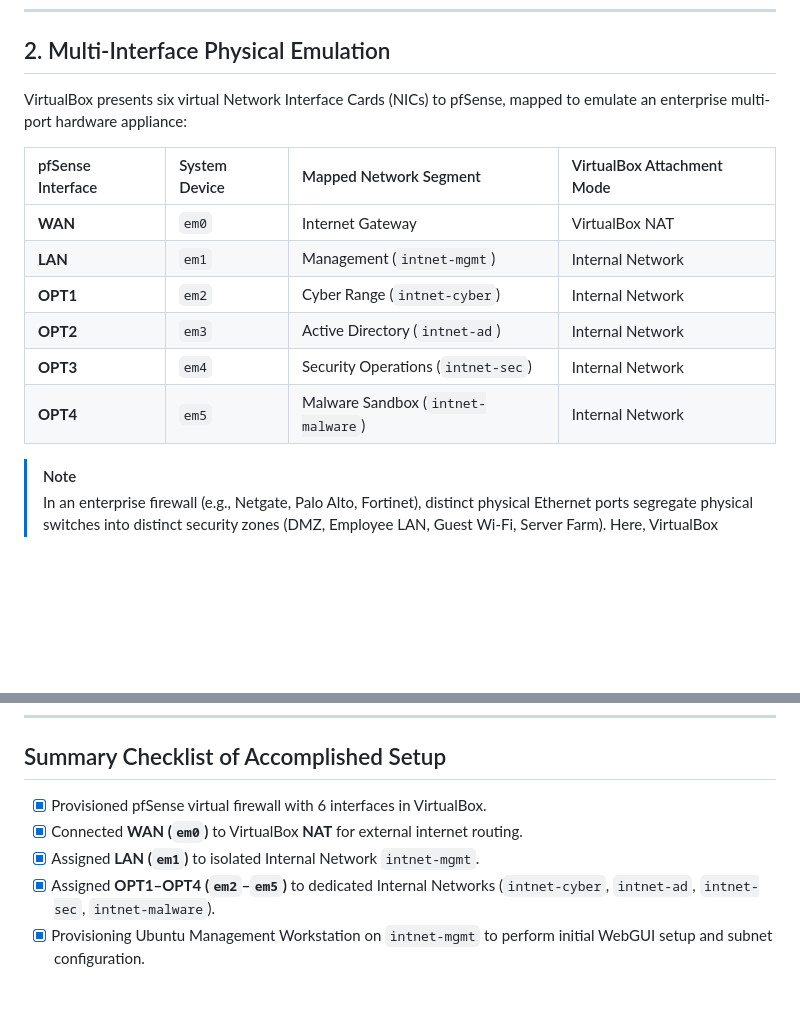
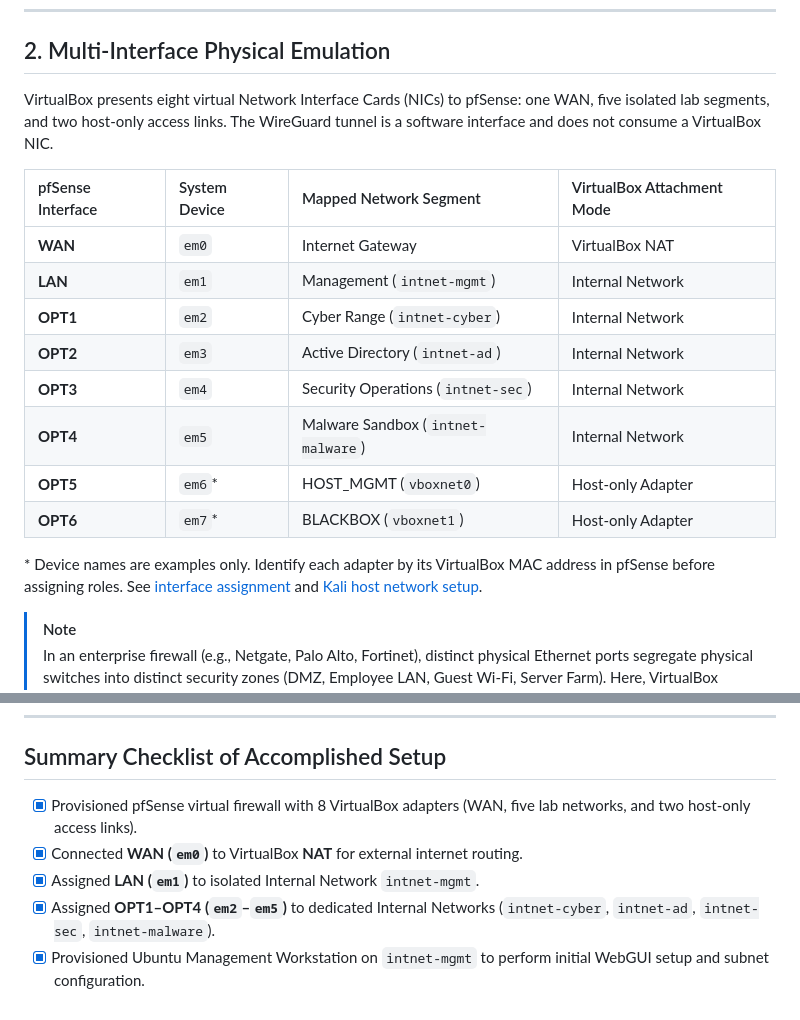
Before and after one commit to subrat243/pfSense-Firewall, a Markdown page: architecture/design-rationale.md, 2 parts joined by grey strips. Drawn GitHub-style; blank space fills up the shorter version.

Commit message:
docs: update architecture for eight pfSense adapters

```diff
--- a/architecture/design-rationale.md
+++ b/architecture/design-rationale.md
@@ -37,7 +37,7 @@ In this virtual lab, **pfSense Community Edition** acts as the central router, s
 
 ## 2. Multi-Interface Physical Emulation
 
-VirtualBox presents six virtual Network Interface Cards (NICs) to pfSense, mapped to emulate an enterprise multi-port hardware appliance:
+VirtualBox presents eight virtual Network Interface Cards (NICs) to pfSense: one WAN, five isolated lab segments, and two host-only access links. The WireGuard tunnel is a software interface and does not consume a VirtualBox NIC.
 
 | pfSense Interface | System Device | Mapped Network Segment | VirtualBox Attachment Mode |
 | :--- | :--- | :--- | :--- |
@@ -47,6 +47,10 @@ VirtualBox presents six virtual Network Interface Cards (NICs) to pfSense, mappe
 | **OPT2** | `em3` | Active Directory (`intnet-ad`) | Internal Network |
 | **OPT3** | `em4` | Security Operations (`intnet-sec`) | Internal Network |
 | **OPT4** | `em5` | Malware Sandbox (`intnet-malware`)| Internal Network |
+| **OPT5** | `em6`* | HOST_MGMT (`vboxnet0`) | Host-only Adapter |
+| **OPT6** | `em7`* | BLACKBOX (`vboxnet1`) | Host-only Adapter |
+
+\* Device names are examples only. Identify each adapter by its VirtualBox MAC address in pfSense before assigning roles. See [interface assignment](../installation/interface-assignment.md) and [Kali host network setup](../installation/kali-network-setup.md).
 
 > [!NOTE]
 > In an enterprise firewall (e.g., Netgate, Palo Alto, Fortinet), distinct physical Ethernet ports segregate physical switches into distinct security zones (DMZ, Employee LAN, Guest Wi-Fi, Server Farm). Here, VirtualBox Internal Networks simulate physical switches.
@@ -132,10 +136,10 @@ Malware Sandbox (10.40.40.0/24) ────> Zero Cross-Subnet Access | Isolate
 
 ## Summary Checklist of Accomplished Setup
 
-- [x] Provisioned pfSense virtual firewall with 6 interfaces in VirtualBox.
+- [x] Provisioned pfSense virtual firewall with 8 VirtualBox adapters (WAN, five lab networks, and two host-only access links).
 - [x] Connected **WAN (`em0`)** to VirtualBox **NAT** for external internet routing.
 - [x] Assigned **LAN (`em1`)** to isolated Internal Network `intnet-mgmt`.
 - [x] Assigned **OPT1–OPT4 (`em2`–`em5`)** to dedicated Internal Networks (`intnet-cyber`, `intnet-ad`, `intnet-sec`, `intnet-malware`).
-- [x] Provisioning Ubuntu Management Workstation on `intnet-mgmt` to perform initial WebGUI setup and subnet configuration.
+- [x] Provisioned Ubuntu Management Workstation on `intnet-mgmt` to perform initial WebGUI setup and subnet configuration.
 
 <!-- minimal update -->
```
